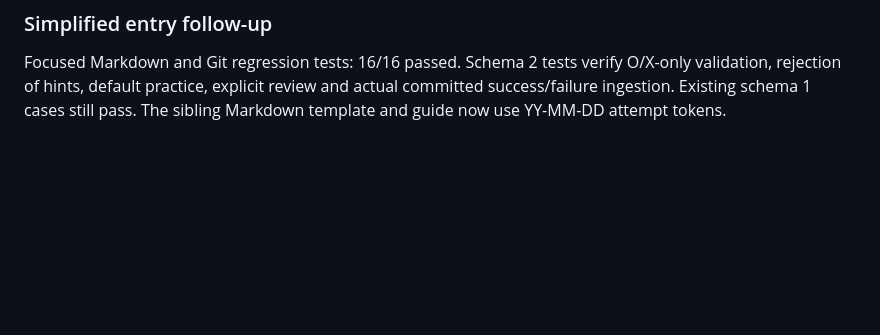
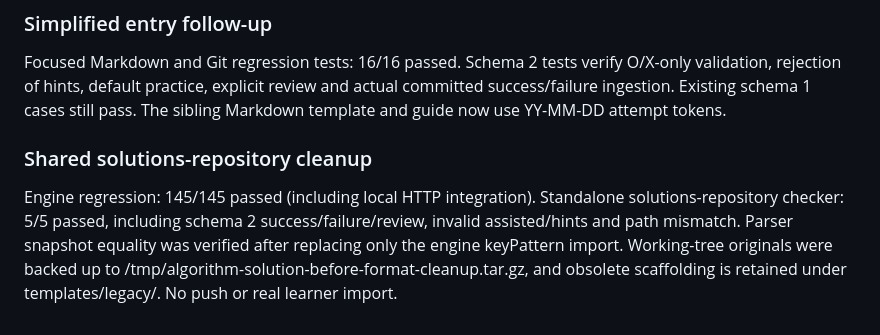
Before and after one commit to Hun-Bot2/Algorithm-RAG-Engine, a Markdown page: specs/mastery-journal/validation.md, the part around the change. Drawn GitHub-style; blank space fills up the shorter version.

```diff
--- a/specs/mastery-journal/validation.md
+++ b/specs/mastery-journal/validation.md
@@ -122,3 +122,12 @@ Focused Markdown and Git regression tests: 16/16 passed. Schema 2 tests verify
 O/X-only validation, rejection of hints, default practice, explicit review and
 actual committed success/failure ingestion. Existing schema 1 cases still pass.
 The sibling Markdown template and guide now use YY-MM-DD attempt tokens.
+
+### Shared solutions-repository cleanup
+
+Engine regression: 145/145 passed (including local HTTP integration). Standalone
+solutions-repository checker: 5/5 passed, including schema 2 success/failure/review,
+invalid assisted/hints and path mismatch. Parser snapshot equality was verified
+after replacing only the engine keyPattern import. Working-tree originals were
+backed up to /tmp/algorithm-solution-before-format-cleanup.tar.gz, and obsolete
+scaffolding is retained under templates/legacy/. No push or real learner import.
```
Also changed, not shown: specs/mastery-journal/runbook.md (+10 -0 lines).
